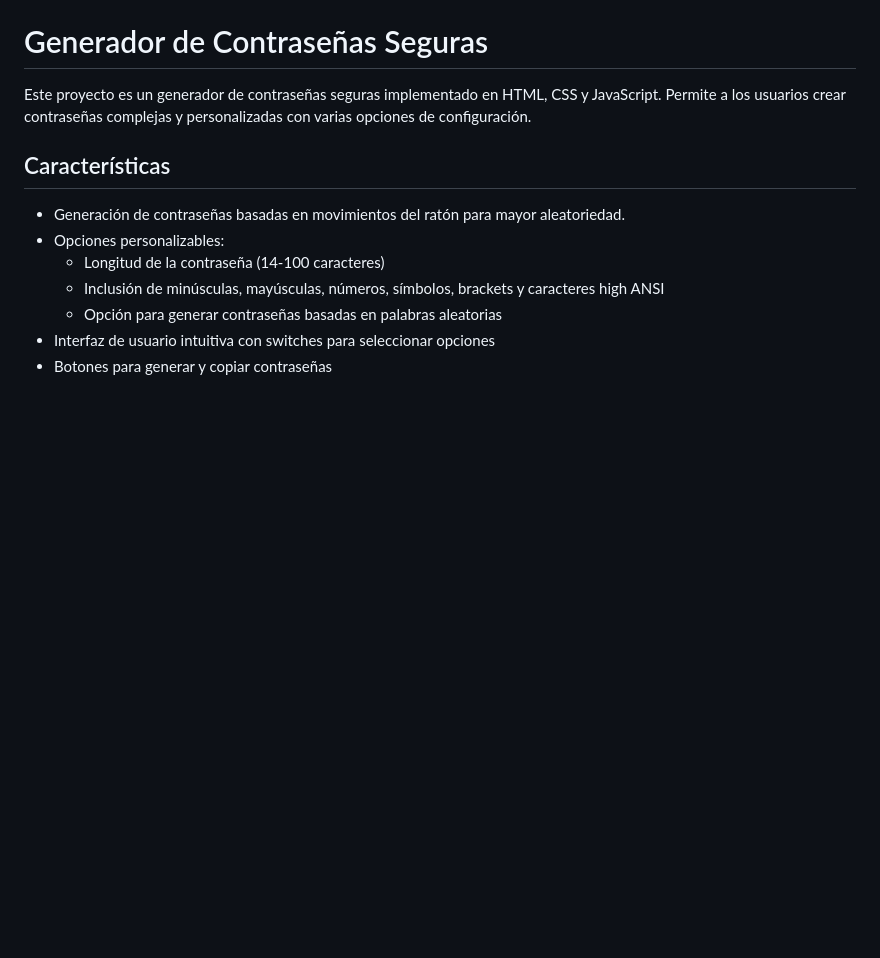
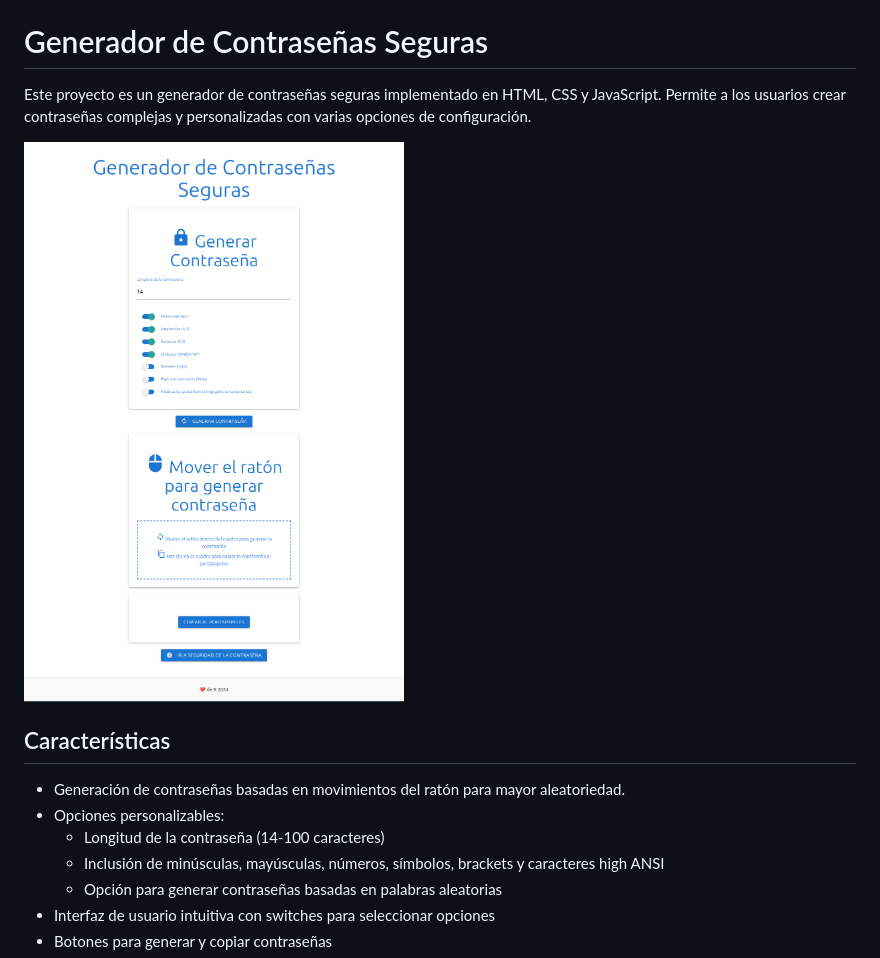
Before and after one commit to 686f6c61/password-generador, a Markdown page: readme.md, the part around the change. Drawn GitHub-style; blank space fills up the shorter version.

```diff
--- a/readme.md
+++ b/readme.md
@@ -1,6 +1,8 @@
 # Generador de Contraseñas Seguras
 
 Este proyecto es un generador de contraseñas seguras implementado en HTML, CSS y JavaScript. Permite a los usuarios crear contraseñas complejas y personalizadas con varias opciones de configuración.
+
+![Descripción de la imagen](Generador-de-Contraseñas-Seguras.png)
 
 ## Características
 
```
